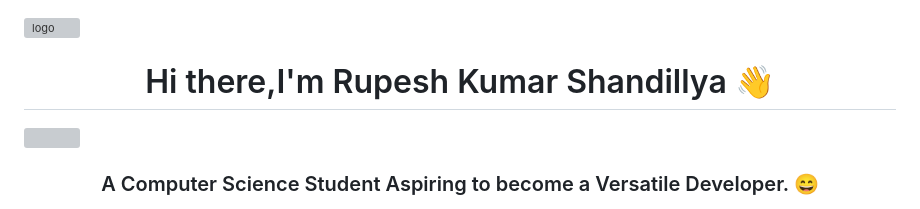
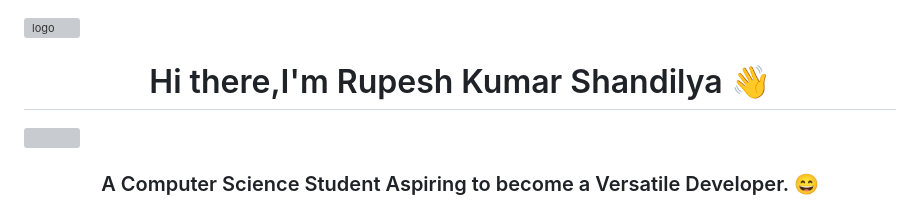
Before and after one commit to rupeshshandilya/RupeshShandilya, a Markdown page: README.md, the part around the change. GitHub-like rendering; grey boxes are pictures that could not be loaded.

```diff
--- a/README.md
+++ b/README.md
@@ -1,5 +1,5 @@
 ![logo](https://github.com/RupeshShandilya2003/RupeshShandilya2003/blob/main/bn.png)
-<h1 align="center">Hi there,I'm Rupesh Kumar Shandillya 👋</h1>
+<h1 align="center">Hi there,I'm Rupesh Kumar Shandilya 👋</h1>
 <img src="https://user-images.githubusercontent.com/73097560/115834477-dbab4500-a447-11eb-908a-139a6edaec5c.gif">
 <h3 align="center">A Computer Science Student Aspiring to become a Versatile Developer. 😄</h3>
 <img align ="right" alt="coding" width="400" src="https://user-images.githubusercontent.com/55389276/140866485-8fb1c876-9a8f-4d6a-98dc-08c4981eaf70.gif">
```
